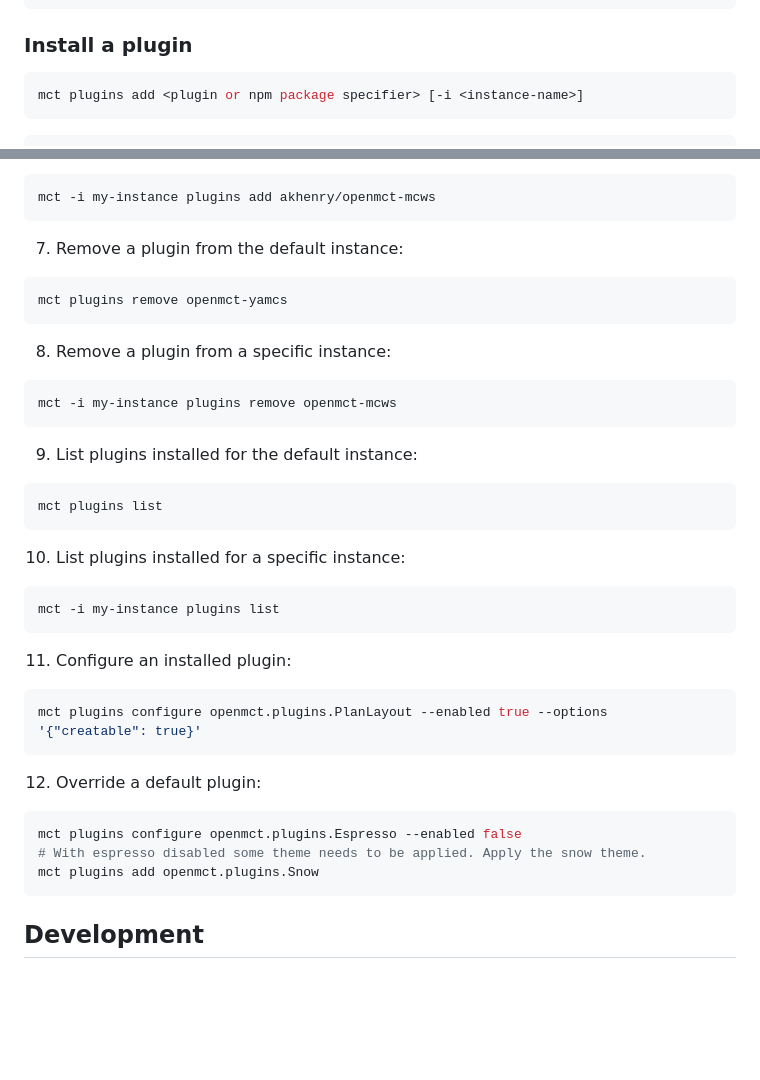
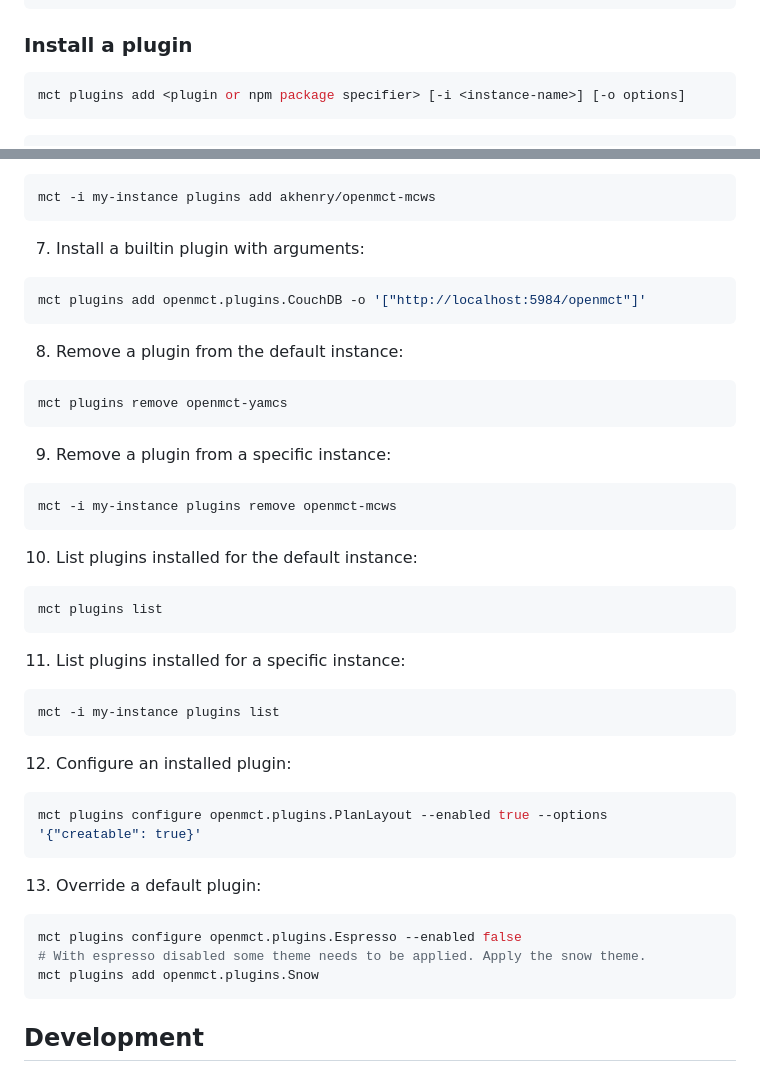
Before and after one commit to nasa/openmct-build, a Markdown page: README.md, 2 parts joined by grey strips. GitHub-like rendering; blank space fills up the shorter version.

Commit message:
Added some details to README

````diff
--- a/README.md
+++ b/README.md
@@ -74,7 +74,7 @@ mct plugins list [-i <instance-name>]
 ### Install a plugin
 
 ```bash
-mct plugins add <plugin or npm package specifier> [-i <instance-name>]
+mct plugins add <plugin or npm package specifier> [-i <instance-name>] [-o options]
 ```
 
 ```bash
@@ -123,32 +262,37 @@ mct plugins add akhenry/openmct-yamcs
 ```bash
 mct -i my-instance plugins add akhenry/openmct-mcws
 ```
-7. Remove a plugin from the default instance:
+7. Install a builtin plugin with arguments:
+```bash
+mct plugins add openmct.plugins.CouchDB -o '["http://localhost:5984/openmct"]'
+```
+8. Remove a plugin from the default instance:
 ```bash
 mct plugins remove openmct-yamcs
 ```
-8. Remove a plugin from a specific instance:
+9. Remove a plugin from a specific instance:
 ```bash
 mct -i my-instance plugins remove openmct-mcws
 ```
-9. List plugins installed for the default instance:
+10. List plugins installed for the default instance:
 ```bash
 mct plugins list
 ```
-10. List plugins installed for a specific instance:
+11. List plugins installed for a specific instance:
 ```bash
 mct -i my-instance plugins list
 ```
-11. Configure an installed plugin:
+12. Configure an installed plugin:
 ```bash
 mct plugins configure openmct.plugins.PlanLayout --enabled true --options '{"creatable": true}'
 ```
-12. Override a default plugin:
+13. Override a default plugin:
 ```bash
 mct plugins configure openmct.plugins.Espresso --enabled false
 # With espresso disabled some theme needs to be applied. Apply the snow theme.
 mct plugins add openmct.plugins.Snow
 ```
+
 
 ## Development
 
````
Also changed, not shown: other parts of README.md (+140 -1 lines).
